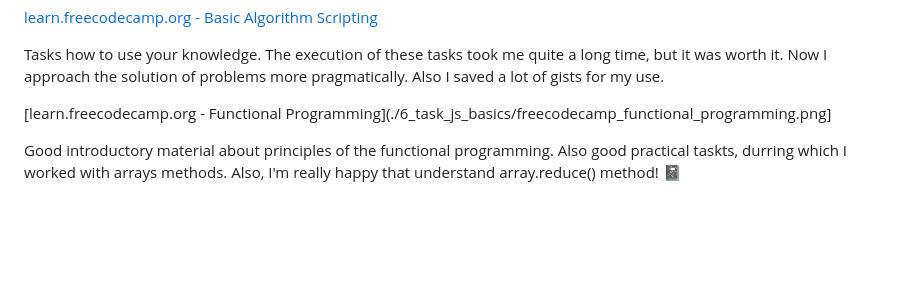
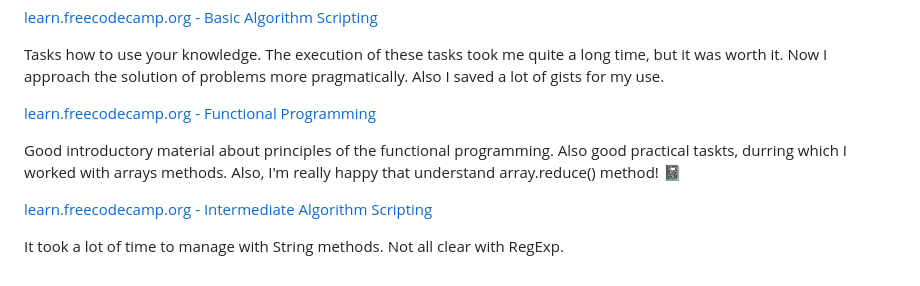
Before and after one commit to art-c0der/kottans-frontend, a Markdown page: README.md, the part around the change. Rendered like a GitHub page; blank space fills up the shorter version.

Commit message:
Done JS_Intermediate Algorithm Scripting

```diff
--- a/README.md
+++ b/README.md
@@ -93,6 +93,10 @@ Topics about how to handle with objects ans arrays.
 Tasks how to use your knowledge.
 The execution of these tasks took me quite a long time, but it was worth it. Now I approach the solution of problems more pragmatically. Also I saved a lot of gists for my use.
 
-[learn.freecodecamp.org - Functional Programming](./6_task_js_basics/freecodecamp_functional_programming.png]
+[learn.freecodecamp.org - Functional Programming](./6_task_js_basics/freecodecamp_functional_programming.png)
 
 Good introductory material about principles of the functional programming. Also good practical taskts, durring which I worked with arrays methods. Also, I'm really happy that understand array.reduce() method! :notebook:
+
+[learn.freecodecamp.org - Intermediate Algorithm Scripting](./6_task_js_basics/freecodecamp_intermediate_algorithm_scripting.png)
+
+It took a lot of time to manage with String methods. Not all clear with RegExp.
```
Also changed, not shown: 6_task_js_basics/freecodecamp_intermediate_algorithm_scripting.png (added).
